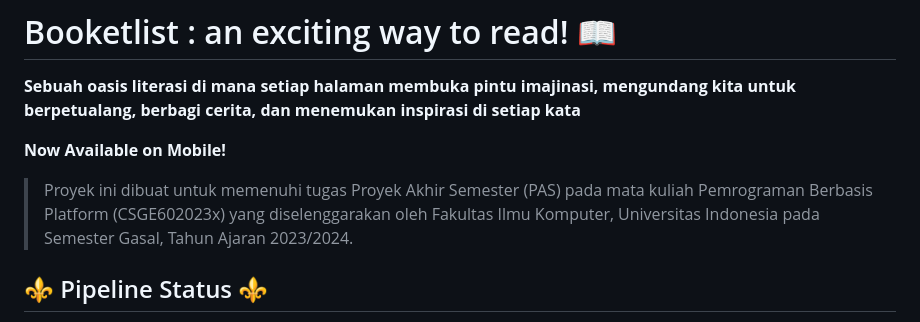
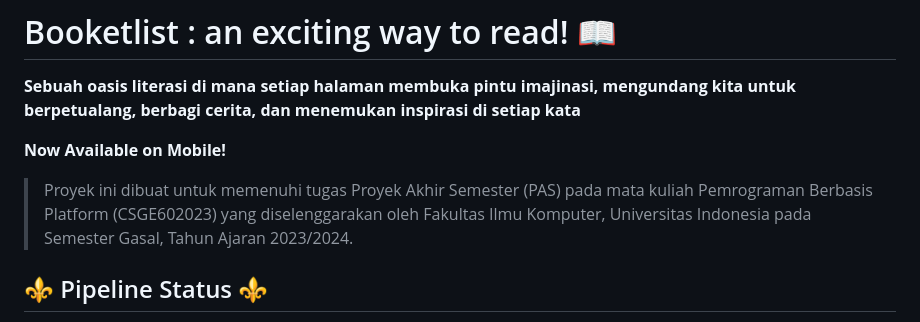
Before and after one commit to MinafCorp/booketList-Mobile, a Markdown page: README.md, the part around the change. Drawn GitHub-style.

Commit message:
Finishing Checkpoint

```diff
--- a/README.md
+++ b/README.md
@@ -4,7 +4,7 @@
 **Now Available on Mobile!**
 
 > Proyek ini dibuat untuk memenuhi tugas Proyek Akhir Semester (PAS)
-> pada mata kuliah Pemrograman Berbasis Platform (CSGE602023x) yang
+> pada mata kuliah Pemrograman Berbasis Platform (CSGE602023) yang
 > diselenggarakan oleh Fakultas Ilmu Komputer, Universitas Indonesia
 > pada Semester Gasal, Tahun Ajaran 2023/2024.
 
```
